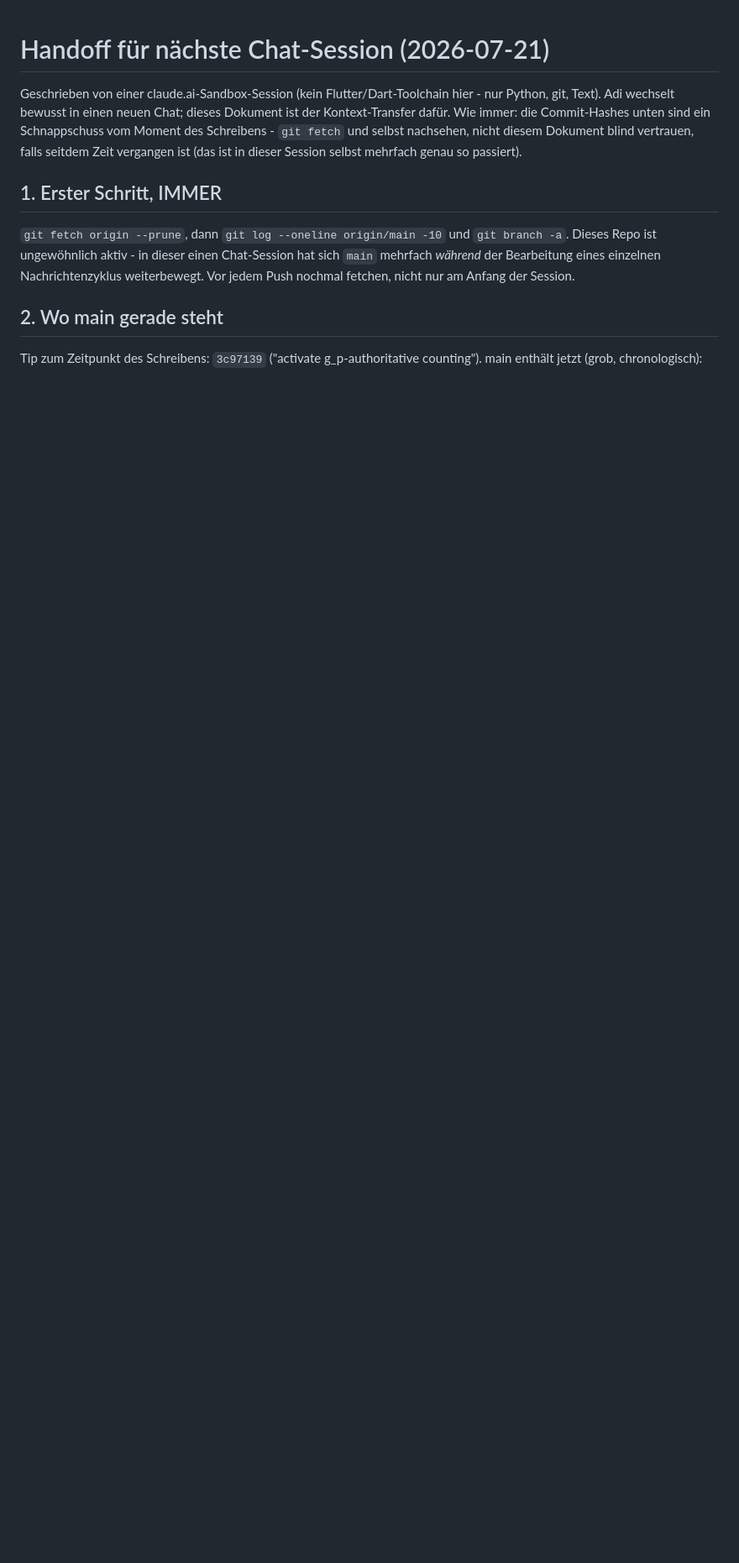
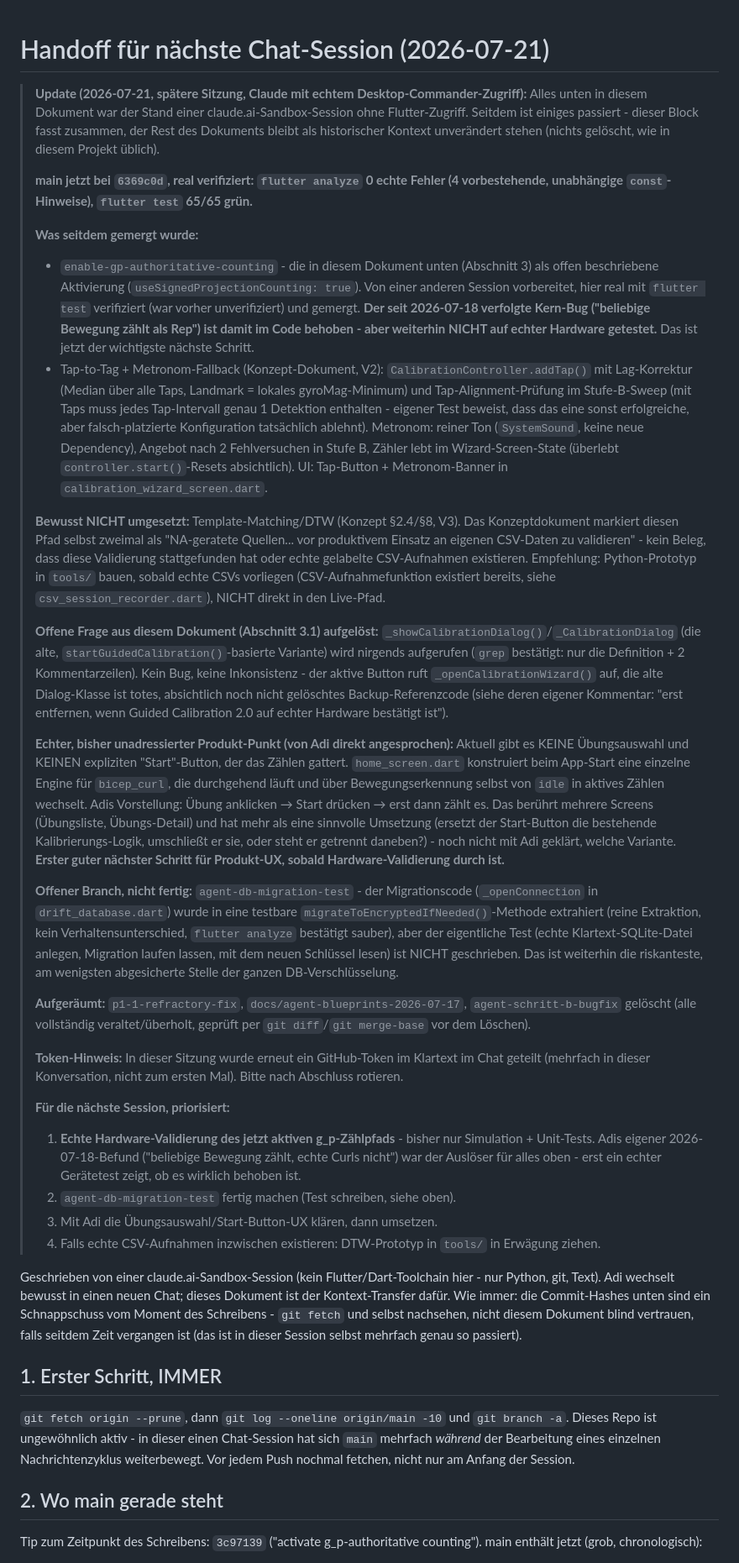
Before and after one commit to Adilinu94/flowrep, a Markdown page: docs/Umbauplan Flowrep/HANDOFF_2026-07-21.md, the part around the change. Shown at 84% size. Rendered like a GitHub page; blank space fills up the shorter version.

Commit message:
docs: Update-Block im Handoff (Session mit Desktop-Commander-Zugriff)

```diff
--- a/docs/Umbauplan Flowrep/HANDOFF_2026-07-21.md
+++ b/docs/Umbauplan Flowrep/HANDOFF_2026-07-21.md
@@ -1,4 +1,30 @@
 # Handoff für nächste Chat-Session (2026-07-21)
+
+> **Update (2026-07-21, spätere Sitzung, Claude mit echtem Desktop-Commander-Zugriff):** Alles unten in diesem Dokument war der Stand einer claude.ai-Sandbox-Session ohne Flutter-Zugriff. Seitdem ist einiges passiert - dieser Block fasst zusammen, der Rest des Dokuments bleibt als historischer Kontext unverändert stehen (nichts gelöscht, wie in diesem Projekt üblich).
+>
+> **main jetzt bei `6369c0d`, real verifiziert: `flutter analyze` 0 echte Fehler (4 vorbestehende, unabhängige `const`-Hinweise), `flutter test` 65/65 grün.**
+>
+> **Was seitdem gemergt wurde:**
+> - `enable-gp-authoritative-counting` - die in diesem Dokument unten (Abschnitt 3) als offen beschriebene Aktivierung (`useSignedProjectionCounting: true`). Von einer anderen Session vorbereitet, hier real mit `flutter test` verifiziert (war vorher unverifiziert) und gemergt. **Der seit 2026-07-18 verfolgte Kern-Bug ("beliebige Bewegung zählt als Rep") ist damit im Code behoben - aber weiterhin NICHT auf echter Hardware getestet.** Das ist jetzt der wichtigste nächste Schritt.
+> - Tap-to-Tag + Metronom-Fallback (Konzept-Dokument, V2): `CalibrationController.addTap()` mit Lag-Korrektur (Median über alle Taps, Landmark = lokales gyroMag-Minimum) und Tap-Alignment-Prüfung im Stufe-B-Sweep (mit Taps muss jedes Tap-Intervall genau 1 Detektion enthalten - eigener Test beweist, dass das eine sonst erfolgreiche, aber falsch-platzierte Konfiguration tatsächlich ablehnt). Metronom: reiner Ton (`SystemSound`, keine neue Dependency), Angebot nach 2 Fehlversuchen in Stufe B, Zähler lebt im Wizard-Screen-State (überlebt `controller.start()`-Resets absichtlich). UI: Tap-Button + Metronom-Banner in `calibration_wizard_screen.dart`.
+>
+> **Bewusst NICHT umgesetzt:** Template-Matching/DTW (Konzept §2.4/§8, V3). Das Konzeptdokument markiert diesen Pfad selbst zweimal als "NA-geratete Quellen... vor produktivem Einsatz an eigenen CSV-Daten zu validieren" - kein Beleg, dass diese Validierung stattgefunden hat oder echte gelabelte CSV-Aufnahmen existieren. Empfehlung: Python-Prototyp in `tools/` bauen, sobald echte CSVs vorliegen (CSV-Aufnahmefunktion existiert bereits, siehe `csv_session_recorder.dart`), NICHT direkt in den Live-Pfad.
+>
+> **Offene Frage aus diesem Dokument (Abschnitt 3.1) aufgelöst:** `_showCalibrationDialog()`/`_CalibrationDialog` (die alte, `startGuidedCalibration()`-basierte Variante) wird nirgends aufgerufen (`grep` bestätigt: nur die Definition + 2 Kommentarzeilen). Kein Bug, keine Inkonsistenz - der aktive Button ruft `_openCalibrationWizard()` auf, die alte Dialog-Klasse ist totes, absichtlich noch nicht gelöschtes Backup-Referenzcode (siehe deren eigener Kommentar: "erst entfernen, wenn Guided Calibration 2.0 auf echter Hardware bestätigt ist").
+>
+> **Echter, bisher unadressierter Produkt-Punkt (von Adi direkt angesprochen):** Aktuell gibt es KEINE Übungsauswahl und KEINEN expliziten "Start"-Button, der das Zählen gattert. `home_screen.dart` konstruiert beim App-Start eine einzelne Engine für `bicep_curl`, die durchgehend läuft und über Bewegungserkennung selbst von `idle` in aktives Zählen wechselt. Adis Vorstellung: Übung anklicken → Start drücken → erst dann zählt es. Das berührt mehrere Screens (Übungsliste, Übungs-Detail) und hat mehr als eine sinnvolle Umsetzung (ersetzt der Start-Button die bestehende Kalibrierungs-Logik, umschließt er sie, oder steht er getrennt daneben?) - noch nicht mit Adi geklärt, welche Variante. **Erster guter nächster Schritt für Produkt-UX, sobald Hardware-Validierung durch ist.**
+>
+> **Offener Branch, nicht fertig:** `agent-db-migration-test` - der Migrationscode (`_openConnection` in `drift_database.dart`) wurde in eine testbare `migrateToEncryptedIfNeeded()`-Methode extrahiert (reine Extraktion, kein Verhaltensunterschied, `flutter analyze` bestätigt sauber), aber der eigentliche Test (echte Klartext-SQLite-Datei anlegen, Migration laufen lassen, mit dem neuen Schlüssel lesen) ist NICHT geschrieben. Das ist weiterhin die riskanteste, am wenigsten abgesicherte Stelle der ganzen DB-Verschlüsselung.
+>
+> **Aufgeräumt:** `p1-1-refractory-fix`, `docs/agent-blueprints-2026-07-17`, `agent-schritt-b-bugfix` gelöscht (alle vollständig veraltet/überholt, geprüft per `git diff`/`git merge-base` vor dem Löschen).
+>
+> **Token-Hinweis:** In dieser Sitzung wurde erneut ein GitHub-Token im Klartext im Chat geteilt (mehrfach in dieser Konversation, nicht zum ersten Mal). Bitte nach Abschluss rotieren.
+>
+> **Für die nächste Session, priorisiert:**
+> 1. **Echte Hardware-Validierung des jetzt aktiven g_p-Zählpfads** - bisher nur Simulation + Unit-Tests. Adis eigener 2026-07-18-Befund ("beliebige Bewegung zählt, echte Curls nicht") war der Auslöser für alles oben - erst ein echter Gerätetest zeigt, ob es wirklich behoben ist.
+> 2. `agent-db-migration-test` fertig machen (Test schreiben, siehe oben).
+> 3. Mit Adi die Übungsauswahl/Start-Button-UX klären, dann umsetzen.
+> 4. Falls echte CSV-Aufnahmen inzwischen existieren: DTW-Prototyp in `tools/` in Erwägung ziehen.
 
 Geschrieben von einer claude.ai-Sandbox-Session (kein Flutter/Dart-Toolchain
 hier - nur Python, git, Text). Adi wechselt bewusst in einen neuen Chat;
```
